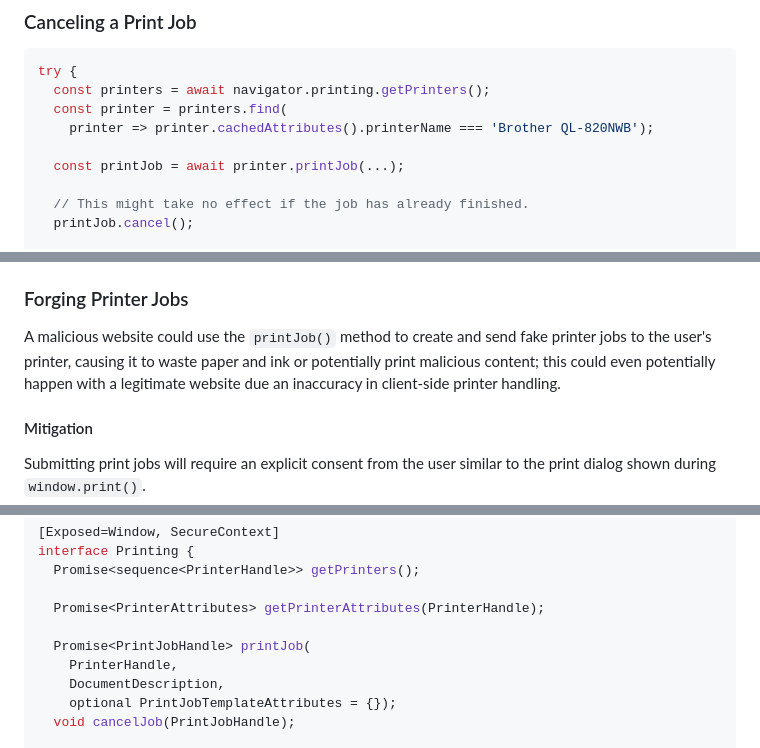
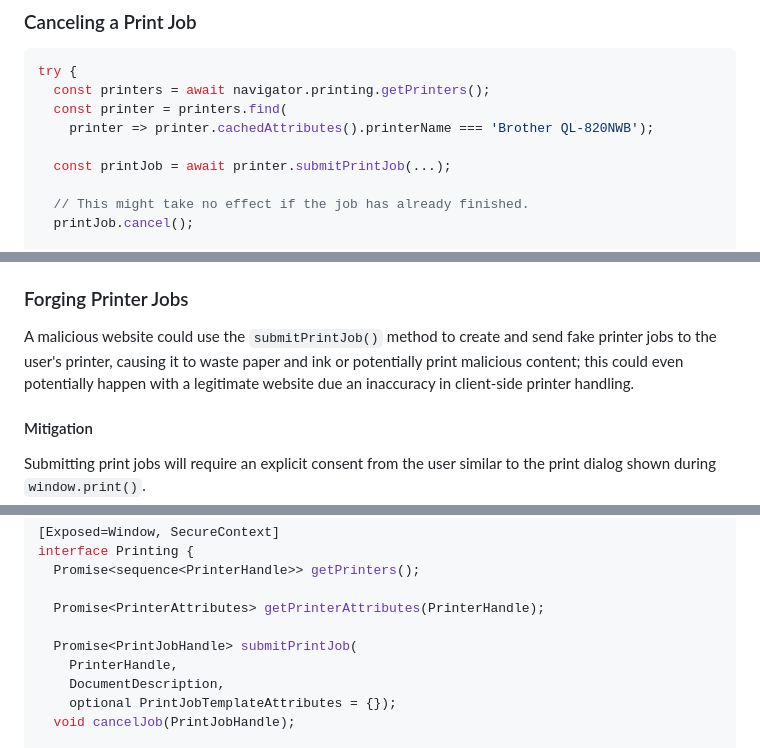
Before and after one commit to WICG/web-printing, a Markdown page: README.md, 3 parts joined by grey strips. GitHub-like rendering.

```diff
--- a/README.md
+++ b/README.md
@@ -442,7 +442,7 @@ try {
   const printer = printers.find(
     printer => printer.cachedAttributes().printerName === 'Brother QL-820NWB');
 
-  const printJob = await printer.printJob(...);
+  const printJob = await printer.submitPrintJob(...);
 
   // This might take no effect if the job has already finished.
   printJob.cancel();
@@ -469,7 +469,7 @@ A basic precaution is to introduce a new permissions-policy called `"printing"`
 A more sophisticated approach would include creating a permissions surface resembling those for existing Web APIs like `serial` and `hid`: this is discussed in greater detail in the [Permissions UX](#permissions-ux) section.
 
 ### Forging Printer Jobs
-A malicious website could use the `printJob()` method to create and send fake printer jobs to the user's printer, causing it to waste paper and ink or potentially print malicious content; this could even potentially happen with a legitimate website due an inaccuracy in client-side printer handling.
+A malicious website could use the `submitPrintJob()` method to create and send fake printer jobs to the user's printer, causing it to waste paper and ink or potentially print malicious content; this could even potentially happen with a legitimate website due an inaccuracy in client-side printer handling.
 
 #### Mitigation
 Submitting print jobs will require an explicit consent from the user similar to the print dialog shown during `window.print()`.
@@ -532,7 +532,7 @@ interface Printing {
 
   Promise<PrinterAttributes> getPrinterAttributes(PrinterHandle);
 
-  Promise<PrintJobHandle> printJob(
+  Promise<PrintJobHandle> submitPrintJob(
     PrinterHandle,
     DocumentDescription,
     optional PrintJobTemplateAttributes = {});
```
Also changed, not shown: other parts of README.md (+4 -4 lines).
